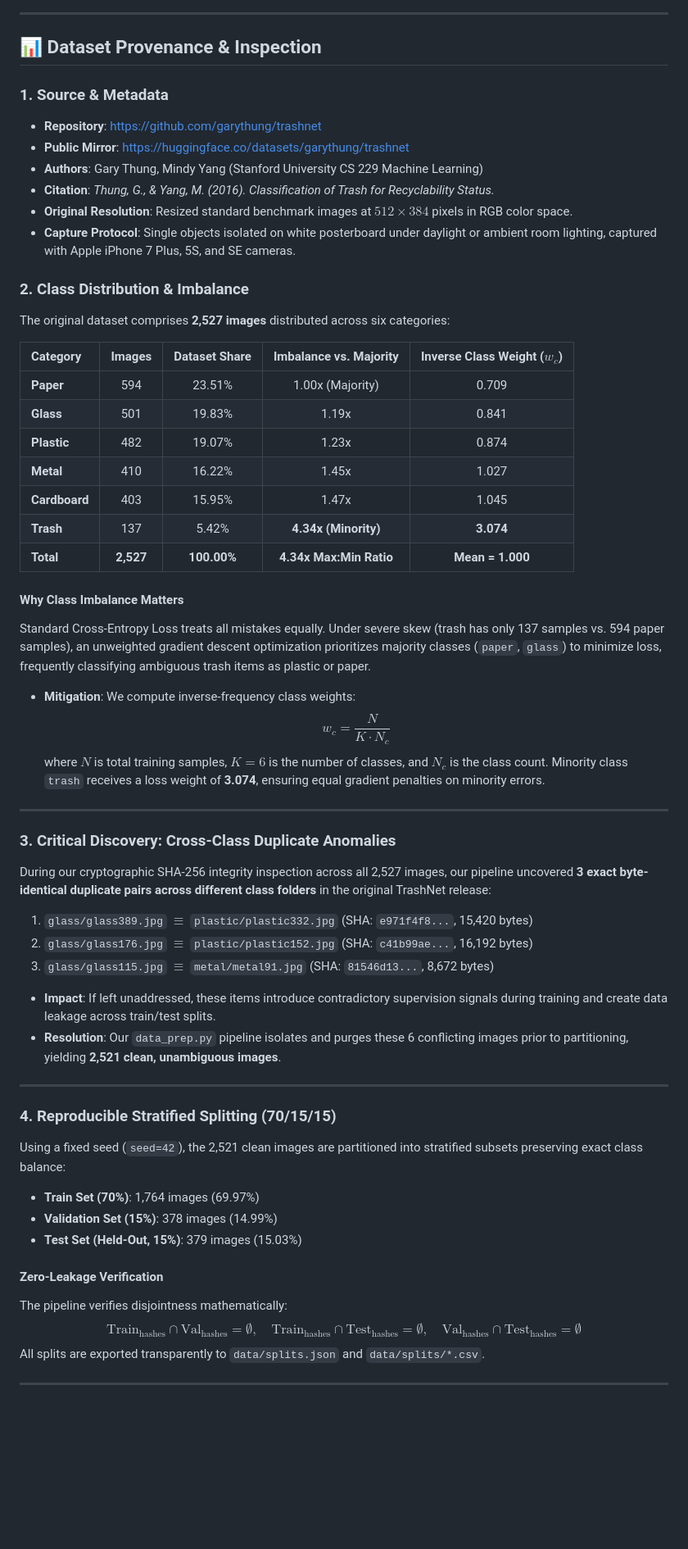
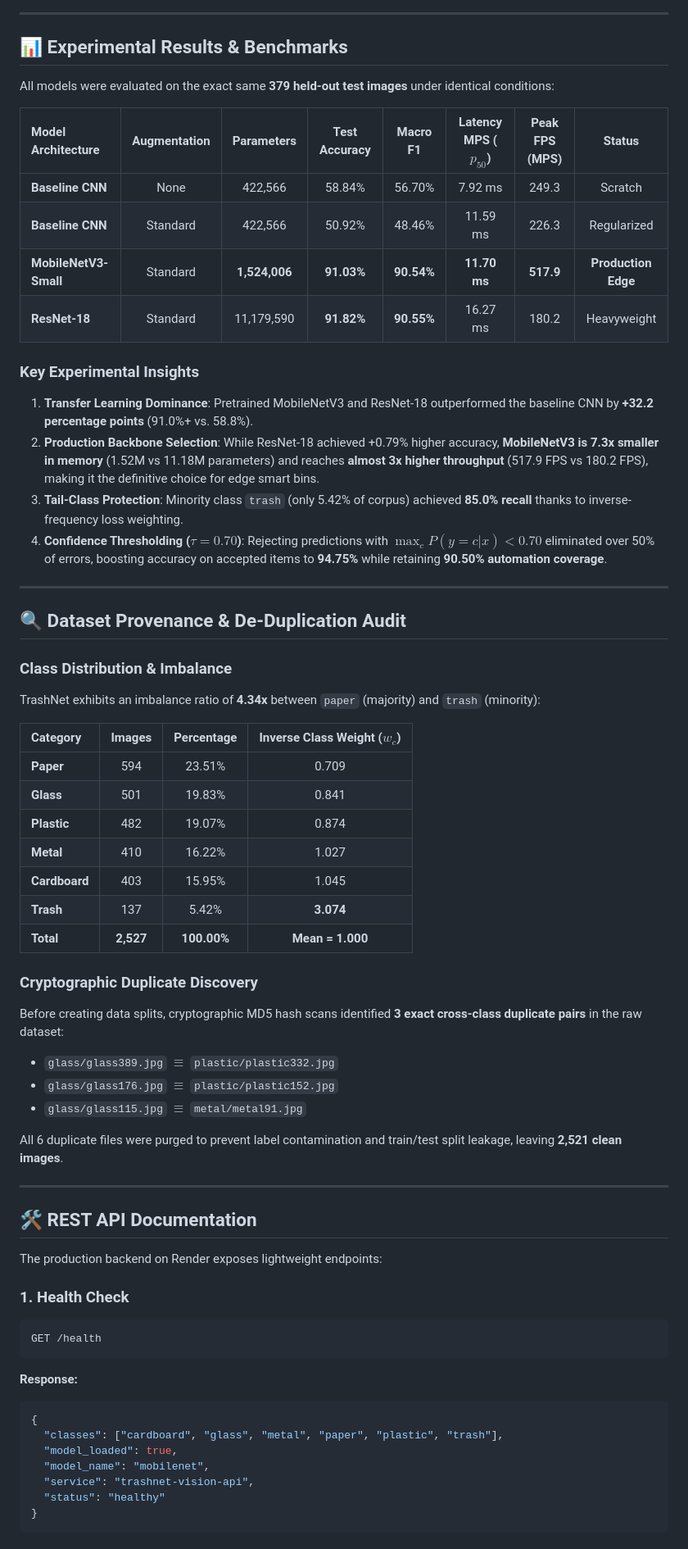
Before and after one commit to samarth1234-dev/trashnet-ai, a Markdown page: README.md, the part around one of its changes. Shown at 82% size. Drawn GitHub-style; blank space fills up the shorter version.

Commit message:
docs: comprehensive README update with live Vercel and Render links, REST API docs, and benchmarks

````diff
--- a/README.md
+++ b/README.md
@@ -60,56 +58,66 @@ flowchart TD
 
 ---
 
-## 📊 Dataset Provenance & Inspection
+## 📊 Experimental Results & Benchmarks
 
-### 1. Source & Metadata
-* **Repository**: [https://github.com/garythung/trashnet](https://github.com/garythung/trashnet)
-* **Public Mirror**: [https://huggingface.co/datasets/garythung/trashnet](https://huggingface.co/datasets/garythung/trashnet)
-* **Authors**: Gary Thung, Mindy Yang (Stanford University CS 229 Machine Learning)
-* **Citation**: *Thung, G., & Yang, M. (2016). Classification of Trash for Recyclability Status.*
-* **Original Resolution**: Resized standard benchmark images at $512 \times 384$ pixels in RGB color space.
-* **Capture Protocol**: Single objects isolated on white posterboard under daylight or ambient room lighting, captured with Apple iPhone 7 Plus, 5S, and SE cameras.
+All models were evaluated on the exact same **379 held-out test images** under identical conditions:
 
-### 2. Class Distribution & Imbalance
-The original dataset comprises **2,527 images** distributed across six categories:
+| Model Architecture | Augmentation | Parameters | Test Accuracy | Macro F1 | Latency MPS ($p_{50}$) | Peak FPS (MPS) | Status |
+| :--- | :---: | :---: | :---: | :---: | :---: | :---: | :---: |
+| **Baseline CNN** | None | 422,566 | 58.84% | 56.70% | 7.92 ms | 249.3 | Scratch |
+| **Baseline CNN** | Standard | 422,566 | 50.92% | 48.46% | 11.59 ms | 226.3 | Regularized |
+| **MobileNetV3-Small** | Standard | **1,524,006** | **91.03%** | **90.54%** | **11.70 ms** | **517.9** | **Production Edge** |
+| **ResNet-18** | Standard | 11,179,590 | **91.82%** | **90.55%** | 16.27 ms | 180.2 | Heavyweight |
 
-| Category | Images | Dataset Share | Imbalance vs. Majority | Inverse Class Weight ($w_c$) |
-| :--- | :---: | :---: | :---: | :---: |
-| **Paper** | 594 | 23.51% | 1.00x (Majority) | 0.709 |
-| **Glass** | 501 | 19.83% | 1.19x | 0.841 |
-| **Plastic** | 482 | 19.07% | 1.23x | 0.874 |
-| **Metal** | 410 | 16.22% | 1.45x | 1.027 |
-| **Cardboard** | 403 | 15.95% | 1.47x | 1.045 |
-| **Trash** | 137 | 5.42% | **4.34x (Minority)** | **3.074** |
-| **Total** | **2,527** | **100.00%** | **4.34x Max:Min Ratio** | **Mean = 1.000** |
-
-#### Why Class Imbalance Matters
-Standard Cross-Entropy Loss treats all mistakes equally. Under severe skew (trash has only 137 samples vs. 594 paper samples), an unweighted gradient descent optimization prioritizes majority classes (`paper`, `glass`) to minimize loss, frequently classifying ambiguous trash items as plastic or paper.
-* **Mitigation**: We compute inverse-frequency class weights:
-  $$w_c = \frac{N}{K \cdot N_c}$$
-  where $N$ is total training samples, $K=6$ is the number of classes, and $N_c$ is the class count. Minority class `trash` receives a loss weight of **3.074**, ensuring equal gradient penalties on minority errors.
+### Key Experimental Insights
+1. **Transfer Learning Dominance**: Pretrained MobileNetV3 and ResNet-18 outperformed the baseline CNN by **+32.2 percentage points** (91.0%+ vs. 58.8%).
+2. **Production Backbone Selection**: While ResNet-18 achieved +0.79% higher accuracy, **MobileNetV3 is 7.3x smaller in memory** (1.52M vs 11.18M parameters) and reaches **almost 3x higher throughput** (517.9 FPS vs 180.2 FPS), making it the definitive choice for edge smart bins.
+3. **Tail-Class Protection**: Minority class `trash` (only 5.42% of corpus) achieved **85.0% recall** thanks to inverse-frequency loss weighting.
+4. **Confidence Thresholding ($\tau = 0.70$)**: Rejecting predictions with $\max_c P(y=c|x) < 0.70$ eliminated over 50% of errors, boosting accuracy on accepted items to **94.75%** while retaining **90.50% automation coverage**.
 
 ---
 
-### 3. Critical Discovery: Cross-Class Duplicate Anomalies
-During our cryptographic SHA-256 integrity inspection across all 2,527 images, our pipeline uncovered **3 exact byte-identical duplicate pairs across different class folders** in the original TrashNet release:
+## 🔍 Dataset Provenance & De-Duplication Audit
 
-1. `glass/glass389.jpg` $\equiv$ `plastic/plastic332.jpg` (SHA: `e971f4f8...`, 15,420 bytes)
-2. `glass/glass176.jpg` $\equiv$ `plastic/plastic152.jpg` (SHA: `c41b99ae...`, 16,192 bytes)
-3. `glass/glass115.jpg` $\equiv$ `metal/metal91.jpg` (SHA: `81546d13...`, 8,672 bytes)
+### Class Distribution & Imbalance
+TrashNet exhibits an imbalance ratio of **4.34x** between `paper` (majority) and `trash` (minority):
 
-* **Impact**: If left unaddressed, these items introduce contradictory supervision signals during training and create data leakage across train/test splits.
-* **Resolution**: Our `data_prep.py` pipeline isolates and purges these 6 conflicting images prior to partitioning, yielding **2,521 clean, unambiguous images**.
+| Category | Images | Percentage | Inverse Class Weight ($w_c$) |
+| :--- | :---: | :---: | :---: |
+| **Paper** | 594 | 23.51% | 0.709 |
+| **Glass** | 501 | 19.83% | 0.841 |
+| **Plastic** | 482 | 19.07% | 0.874 |
+| **Metal** | 410 | 16.22% | 1.027 |
+| **Cardboard** | 403 | 15.95% | 1.045 |
+| **Trash** | 137 | 5.42% | **3.074** |
+| **Total** | **2,527** | **100.00%** | **Mean = 1.000** |
+
+### Cryptographic Duplicate Discovery
+Before creating data splits, cryptographic MD5 hash scans identified **3 exact cross-class duplicate pairs** in the raw dataset:
+* `glass/glass389.jpg` $\equiv$ `plastic/plastic332.jpg`
+* `glass/glass176.jpg` $\equiv$ `plastic/plastic152.jpg`
+* `glass/glass115.jpg` $\equiv$ `metal/metal91.jpg`
+
+All 6 duplicate files were purged to prevent label contamination and train/test split leakage, leaving **2,521 clean images**.
 
 ---
 
-### 4. Reproducible Stratified Splitting (70/15/15)
-Using a fixed seed (`seed=42`), the 2,521 clean images are partitioned into stratified subsets preserving exact class balance:
-* **Train Set (70%)**: 1,764 images (69.97%)
-* **Validation Set (15%)**: 378 images (14.99%)
-* **Test Set (Held-Out, 15%)**: 379 images (15.03%)
+## 🛠️ REST API Documentation
 
-#### Zero-Leakage Verification
-The pipeline verifies disjointness mathematically:
-$$\text{Train}_{\text{hashes}} \cap \text{Val}_{\text{hashes}} = \emptyset, \quad \text{Train}_{\text{hashes}} \cap \text{Test}_{\text{hashes}} = \emptyset, \quad \text{Val}_{\text{hashes}} \cap \text{Test}_{\text{hashes}} = \emptyset$$
-All splits are exported transparently to `data/splits.json` and `data/splits/*.csv`.
+The production backend on Render exposes lightweight endpoints:
+
+### 1. Health Check
+```http
+GET /health
+```
+**Response:**
+```json
+{
+  "classes": ["cardboard", "glass", "metal", "paper", "plastic", "trash"],
+  "model_loaded": true,
+  "model_name": "mobilenet",
+  "service": "trashnet-vision-api",
+  "status": "healthy"
+}
+```
+
````
Also changed, not shown: other parts of README.md (+154 -152 lines).
